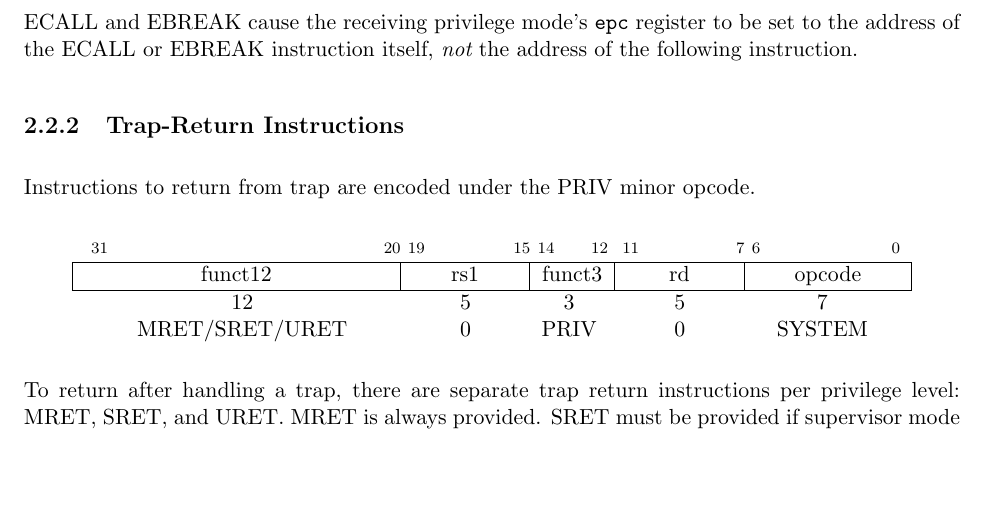
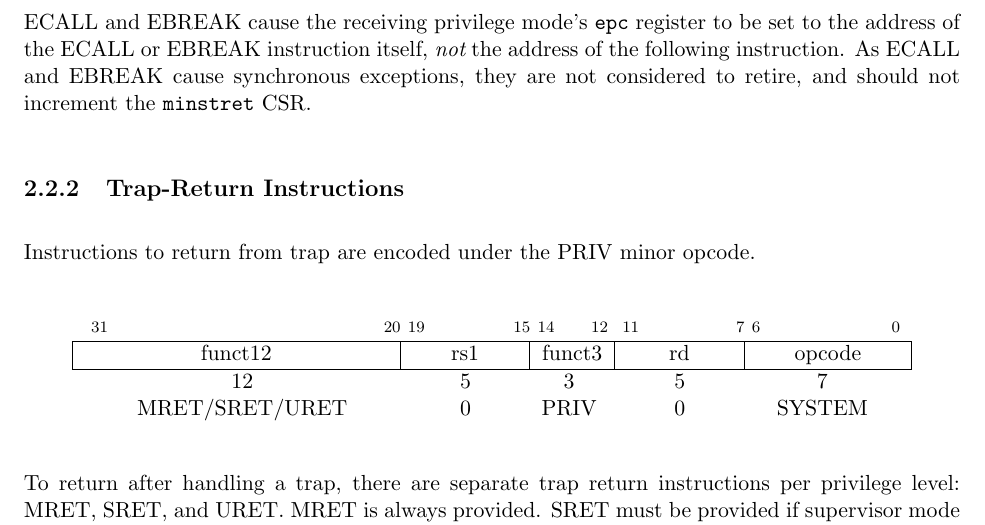
Before and after one commit to riscv/riscv-isa-manual, a LaTeX thesis (src/riscv-privileged.tex, which reads src/machine.tex): part of page 52 of 105, cut so that both start at the same text, the shorter picture padded with empty space. Compiled offline with pdfLaTeX.

Commit message:
ECALL and EBREAK don't retire

```diff
--- a/src/machine.tex
+++ b/src/machine.tex
@@ -2296,6 +2296,8 @@ as the EBREAK instruction.
 ECALL and EBREAK cause the receiving privilege mode's {\tt epc} register
 to be set to the address of the ECALL or EBREAK instruction itself, {\em not}
 the address of the following instruction.
+As ECALL and EBREAK cause synchronous exceptions, they are not considered to
+retire, and should not increment the {\tt minstret} CSR.
 
 \subsection{Trap-Return Instructions}
 \label{otherpriv}
```
